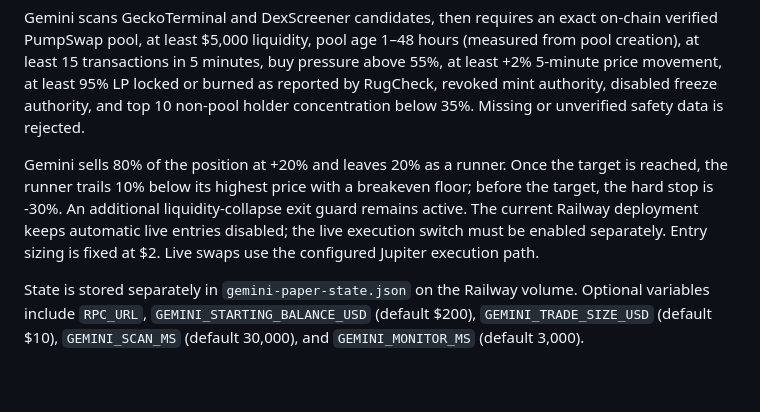
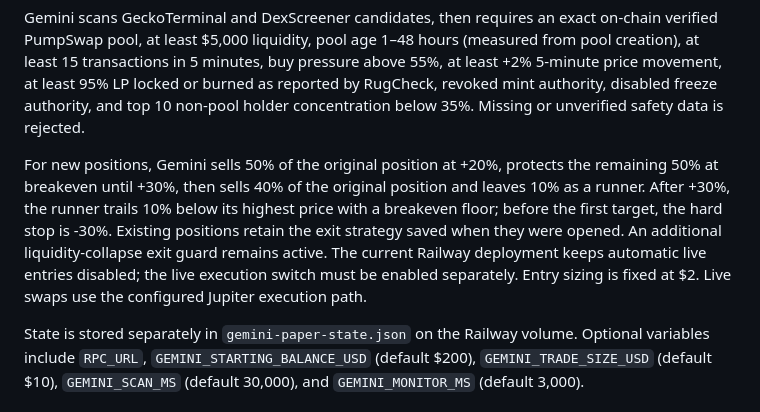
Before and after one commit to solanabot14/solana-one-coin-bot, a Markdown page: README.md, the part around the change. Drawn GitHub-style; blank space fills up the shorter version.

Commit message:
Docs: describe Gemini staged exits

```diff
--- a/README.md
+++ b/README.md
@@ -58,7 +58,7 @@ Gemini is an independent Solana meme-coin bot shown in the shared analytics dash
 
 Gemini scans GeckoTerminal and DexScreener candidates, then requires an exact on-chain verified PumpSwap pool, at least $5,000 liquidity, pool age 1–48 hours (measured from pool creation), at least 15 transactions in 5 minutes, buy pressure above 55%, at least +2% 5-minute price movement, at least 95% LP locked or burned as reported by RugCheck, revoked mint authority, disabled freeze authority, and top 10 non-pool holder concentration below 35%. Missing or unverified safety data is rejected.
 
-Gemini sells 80% of the position at +20% and leaves 20% as a runner. Once the target is reached, the runner trails 10% below its highest price with a breakeven floor; before the target, the hard stop is -30%. An additional liquidity-collapse exit guard remains active. The current Railway deployment keeps automatic live entries disabled; the live execution switch must be enabled separately. Entry sizing is fixed at $2. Live swaps use the configured Jupiter execution path.
+For new positions, Gemini sells 50% of the original position at +20%, protects the remaining 50% at breakeven until +30%, then sells 40% of the original position and leaves 10% as a runner. After +30%, the runner trails 10% below its highest price with a breakeven floor; before the first target, the hard stop is -30%. Existing positions retain the exit strategy saved when they were opened. An additional liquidity-collapse exit guard remains active. The current Railway deployment keeps automatic live entries disabled; the live execution switch must be enabled separately. Entry sizing is fixed at $2. Live swaps use the configured Jupiter execution path.
 
 State is stored separately in `gemini-paper-state.json` on the Railway volume. Optional variables include `RPC_URL`, `GEMINI_STARTING_BALANCE_USD` (default $200), `GEMINI_TRADE_SIZE_USD` (default $10), `GEMINI_SCAN_MS` (default 30,000), and `GEMINI_MONITOR_MS` (default 3,000).
 
```
